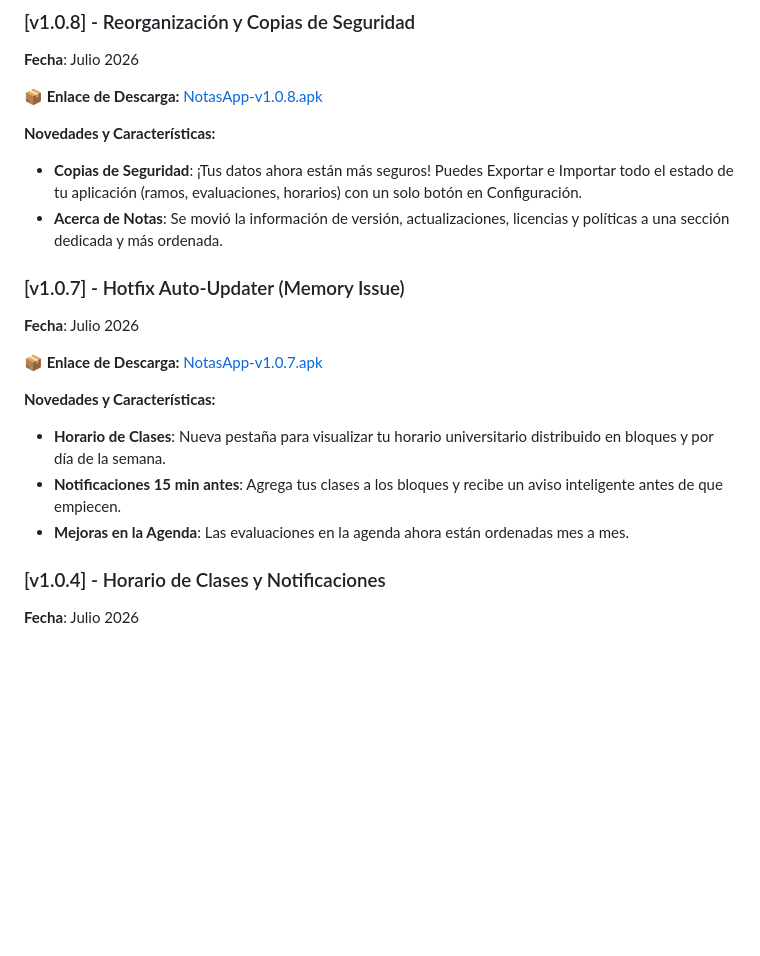
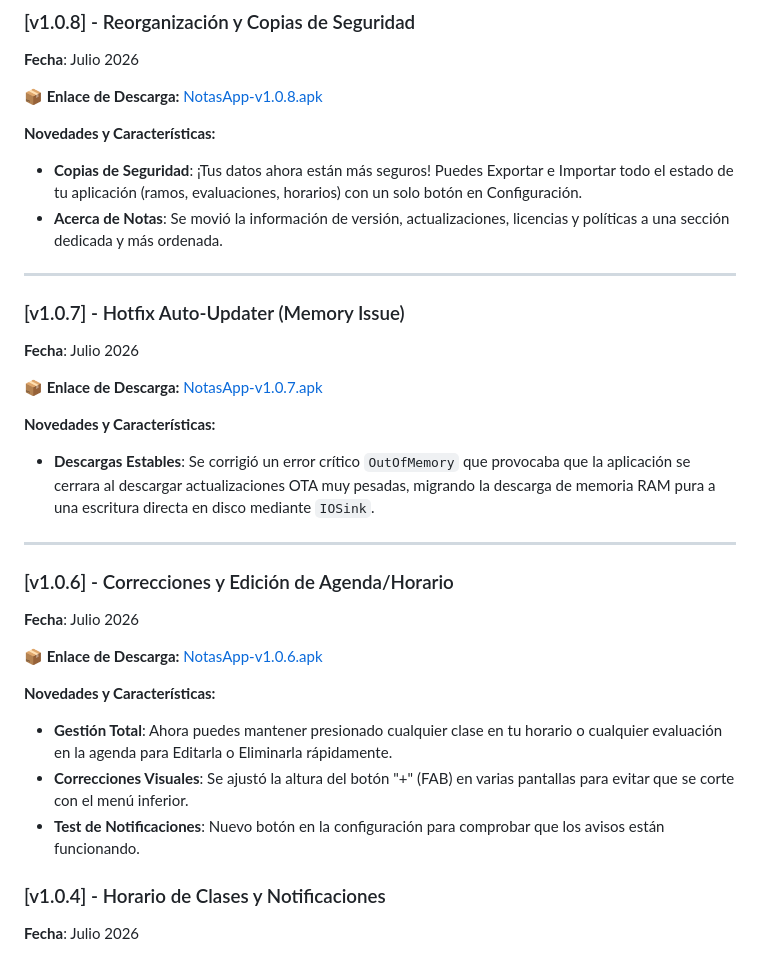
Before and after one commit to OscarAcosta17/notas, a Markdown page: README.md, the part around the change. Drawn GitHub-style; blank space fills up the shorter version.

```diff
--- a/README.md
+++ b/README.md
@@ -29,15 +29,27 @@ Encuentra a continuación el historial de versiones de la aplicación y su corre
 - **Copias de Seguridad**: ¡Tus datos ahora están más seguros! Puedes Exportar e Importar todo el estado de tu aplicación (ramos, evaluaciones, horarios) con un solo botón en Configuración.
 - **Acerca de Notas**: Se movió la información de versión, actualizaciones, licencias y políticas a una sección dedicada y más ordenada.
 
+---
+
 ### [v1.0.7] - Hotfix Auto-Updater (Memory Issue)
 **Fecha**: Julio 2026
 
 **📦 Enlace de Descarga:** [NotasApp-v1.0.7.apk](./releases/notas-v1.0.7.apk)
 
 **Novedades y Características:**
-- **Horario de Clases**: Nueva pestaña para visualizar tu horario universitario distribuido en bloques y por día de la semana.
-- **Notificaciones 15 min antes**: Agrega tus clases a los bloques y recibe un aviso inteligente antes de que empiecen.
-- **Mejoras en la Agenda**: Las evaluaciones en la agenda ahora están ordenadas mes a mes.
+- **Descargas Estables**: Se corrigió un error crítico `OutOfMemory` que provocaba que la aplicación se cerrara al descargar actualizaciones OTA muy pesadas, migrando la descarga de memoria RAM pura a una escritura directa en disco mediante `IOSink`.
+
+---
+
+### [v1.0.6] - Correcciones y Edición de Agenda/Horario
+**Fecha**: Julio 2026
+
+**📦 Enlace de Descarga:** [NotasApp-v1.0.6.apk](./releases/notas-v1.0.6.apk)
+
+**Novedades y Características:**
+- **Gestión Total**: Ahora puedes mantener presionado cualquier clase en tu horario o cualquier evaluación en la agenda para Editarla o Eliminarla rápidamente.
+- **Correcciones Visuales**: Se ajustó la altura del botón "+" (FAB) en varias pantallas para evitar que se corte con el menú inferior.
+- **Test de Notificaciones**: Nuevo botón en la configuración para comprobar que los avisos están funcionando.
 
 ### [v1.0.4] - Horario de Clases y Notificaciones
 **Fecha**: Julio 2026
```
